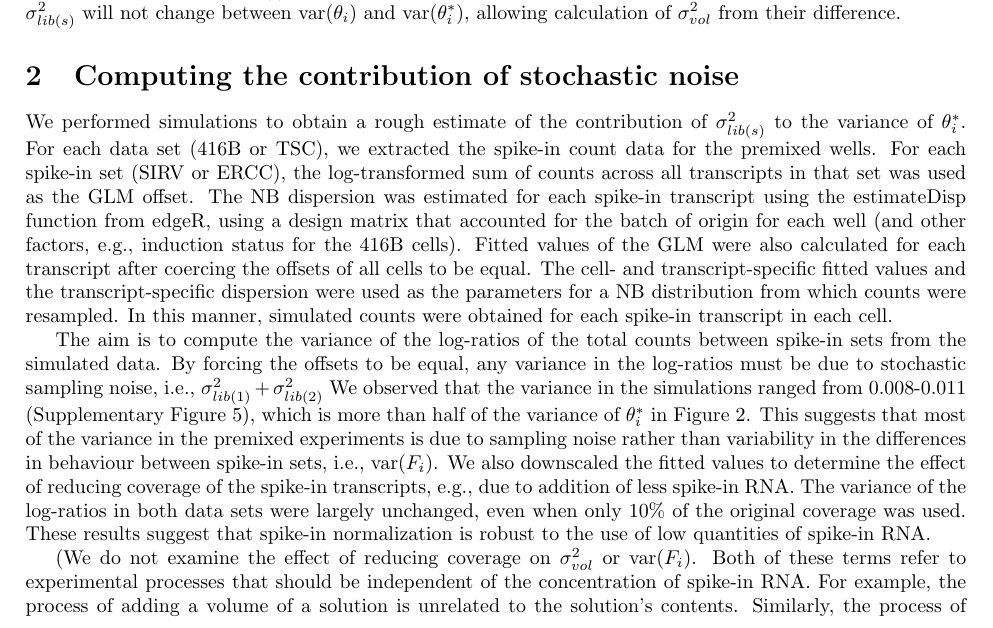
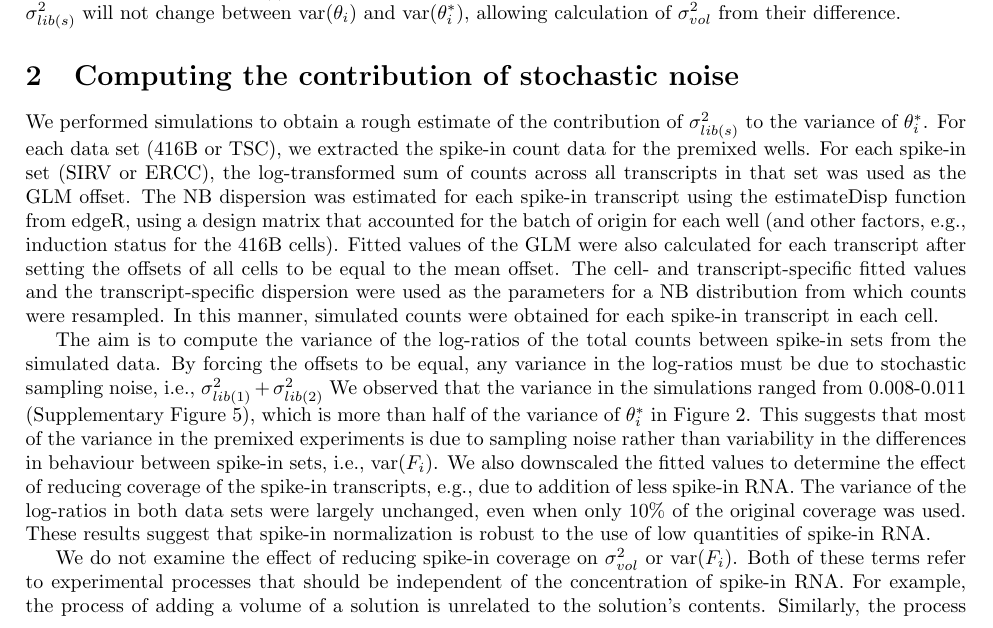
Before and after one commit to MarioniLab/SpikeIns2016, a LaTeX document (manuscript/supplement.tex): part of page 2 of 7, cut so that both start at the same text. Compiled offline with pdfLaTeX.

Commit message:
Minor changes to wording.

```diff
--- a/manuscript/supplement.tex
+++ b/manuscript/supplement.tex
@@ -103,7 +103,7 @@ We performed simulations to obtain a rough estimate of the contribution of $\sig
 For each data set (416B or TSC), we extracted the spike-in count data for the premixed wells.
 For each spike-in set (SIRV or ERCC), the log-transformed sum of counts across all transcripts in that set was used as the GLM offset.
 The NB dispersion was estimated for each spike-in transcript using the estimateDisp function from edgeR, using a design matrix that accounted for the batch of origin for each well (and other factors, e.g., induction status for the 416B cells).
-Fitted values of the GLM were also calculated for each transcript after coercing the offsets of all cells to be equal.
+Fitted values of the GLM were also calculated for each transcript after setting the offsets of all cells to be equal to the mean offset.
 The cell- and transcript-specific fitted values and the transcript-specific dispersion were used as the parameters for a NB distribution from which counts were resampled.
 In this manner, simulated counts were obtained for each spike-in transcript in each cell.
 
@@ -115,13 +115,13 @@ We also downscaled the fitted values to determine the effect of reducing coverag
 The variance of the log-ratios in both data sets were largely unchanged, even when only 10\% of the original coverage was used.
 These results suggest that spike-in normalization is robust to the use of low quantities of spike-in RNA.
 
-(We do not examine the effect of reducing coverage on $\sigma^2_{vol}$ or $\variance(F_i)$.
+We do not examine the effect of reducing spike-in coverage on $\sigma^2_{vol}$ or $\variance(F_i)$.
 Both of these terms refer to experimental processes that should be independent of the concentration of spike-in RNA.
 For example, the process of adding a volume of a solution is unrelated to the solution's contents.
 Similarly, the process of capturing a transcript molecule is unrelated to the number of other transcript molecules, excepting the presence of limiting reagents.
 Thus, the true values of $\sigma^2_{vol}$ or $\variance(F_i)$ should generally be unaffected by the depth of coverage.
 In contrast, sampling noise during sequencing depends on the coverage and will contribute to the true value of $\sigma^2_{lib(s)}$.
-This means that we need to test the effect of reducing coverage on $\sigma^2_{lib(s)}$.)
+This means that we need to test the effect of reducing coverage on $\sigma^2_{lib(s)}$.
 
 \section{Implementation details for the downstream analyses}
 
```
Also changed, not shown: manuscript/prickle.tex (+2 -2 lines).
